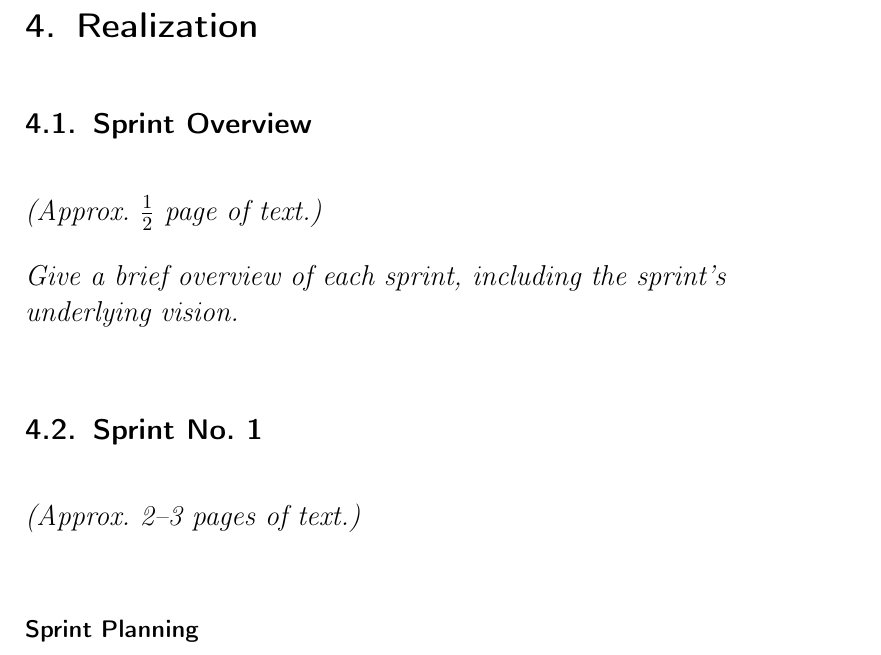
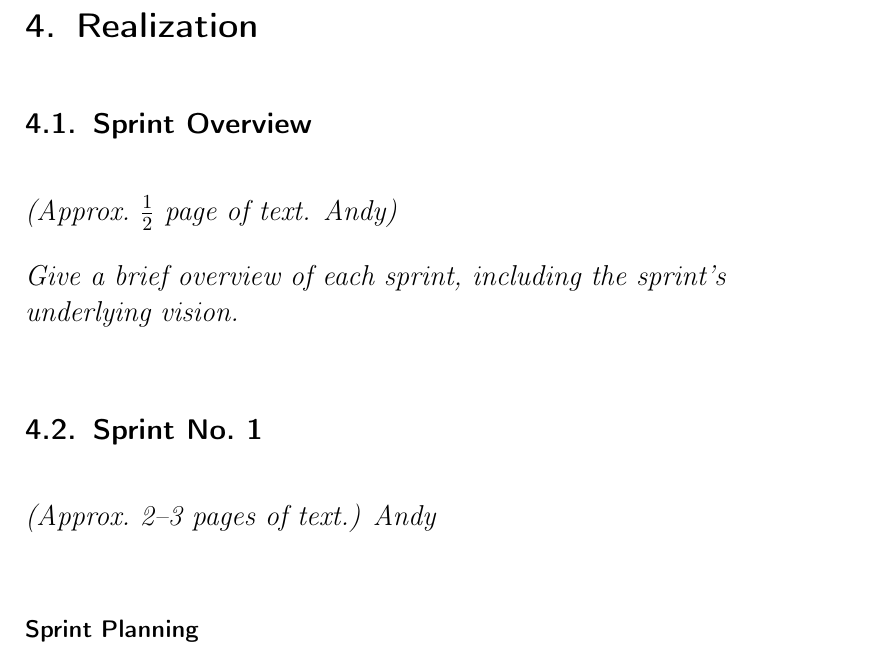
Before and after one commit to Arosares/swt, a LaTeX document (ProjectReportTemplate/main.tex, which reads ProjectReportTemplate/sprint1.tex, ProjectReportTemplate/sprintoverview.tex): part of page 17 of 29, cut so that both start at the same text. Compiled offline with pdfLaTeX; an older LaTeX class or package is replaced by its successor.

Commit message:
added andys to sprint-1 and sprint-overview

```diff
--- a/ProjectReportTemplate/sprint1.tex
+++ b/ProjectReportTemplate/sprint1.tex
@@ -1,7 +1,7 @@
 
 \subsection{Sprint No.~1}
 
-\emph{(Approx.~2--3~pages of text.)}
+\emph{(Approx.~2--3~pages of text.) Andy}
 
 \subsubsection*{Sprint Planning}
 
--- a/ProjectReportTemplate/sprintoverview.tex
+++ b/ProjectReportTemplate/sprintoverview.tex
@@ -1,6 +1,6 @@
 
 \subsection{Sprint Overview}
 
-\emph{(Approx.~$\frac{1}{2}$~page of text.)}
+\emph{(Approx.~$\frac{1}{2}$~page of text. Andy)}
 
 \emph{Give a brief overview of each sprint, including the sprint's underlying vision.}
```
